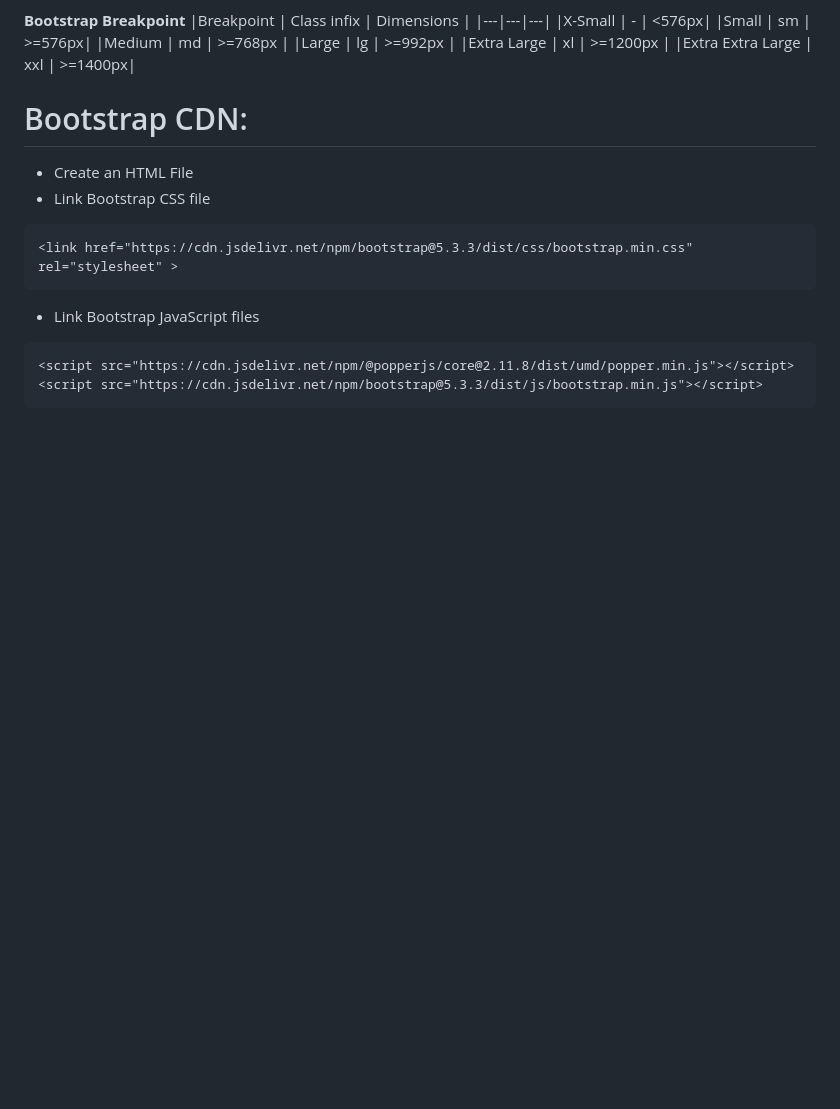
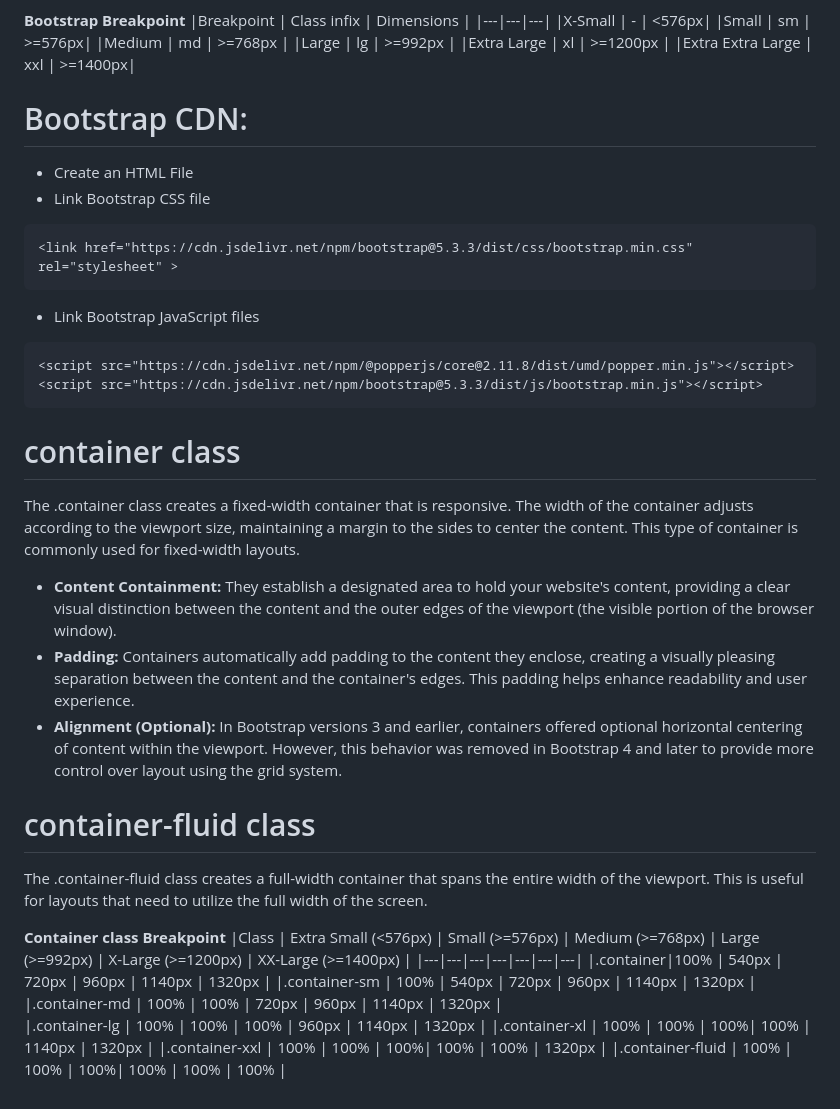
Before and after one commit to ErShubham2908/VGI_University, a Markdown page: Readme.md, the part around the change. GitHub-like rendering; blank space fills up the shorter version.

Commit message:
bootstrap container

````diff
--- a/Readme.md
+++ b/Readme.md
@@ -663,3 +663,23 @@ Please follow resp. link for Bootstrap code and Docs: [Click Here](https://githu
 <script src="https://cdn.jsdelivr.net/npm/@popperjs/core@2.11.8/dist/umd/popper.min.js"></script>
 <script src="https://cdn.jsdelivr.net/npm/bootstrap@5.3.3/dist/js/bootstrap.min.js"></script>
 ```
+
+# container class
+The .container class creates a fixed-width container that is responsive. The width of the container adjusts according to the viewport size, maintaining a margin to the sides to center the content. This type of container is commonly used for fixed-width layouts.
+ - **Content Containment:** They establish a designated area to hold your website's content, providing a clear visual distinction between the content and the outer edges of the viewport (the visible portion of the browser window).
+ - **Padding:** Containers automatically add padding to the content they enclose, creating a visually pleasing separation between the content and the container's edges. This padding helps enhance readability and user experience.
+ - **Alignment (Optional):** In Bootstrap versions 3 and earlier, containers offered optional horizontal centering of content within the viewport. However, this behavior was removed in Bootstrap 4 and later to provide more control over layout using the grid system.
+
+# container-fluid class
+The .container-fluid class creates a full-width container that spans the entire width of the viewport. This is useful for layouts that need to utilize the full width of the screen.
+
+**Container class Breakpoint**
+|Class | Extra Small (<576px) | Small (>=576px) | Medium (>=768px) | Large (>=992px) | X-Large (>=1200px) | XX-Large (>=1400px) |
+|---|---|---|---|---|---|---|
+|.container|100% | 540px | 720px | 960px | 1140px | 1320px |
+|.container-sm | 100% | 540px | 720px | 960px | 1140px | 1320px |
+|.container-md | 100% | 100% | 720px | 960px | 1140px | 1320px |
+|.container-lg | 100% | 100% | 100% | 960px | 1140px | 1320px |
+|.container-xl | 100% | 100% | 100%| 100% | 1140px | 1320px |
+|.container-xxl | 100% | 100% | 100%| 100% | 100% | 1320px |
+|.container-fluid |  100% | 100% | 100%| 100% | 100% | 100% |
````
